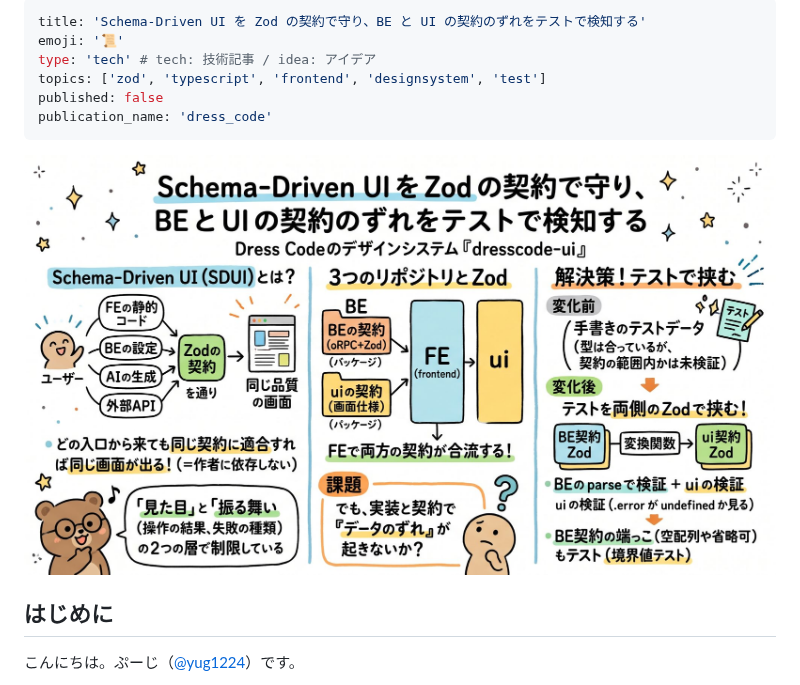
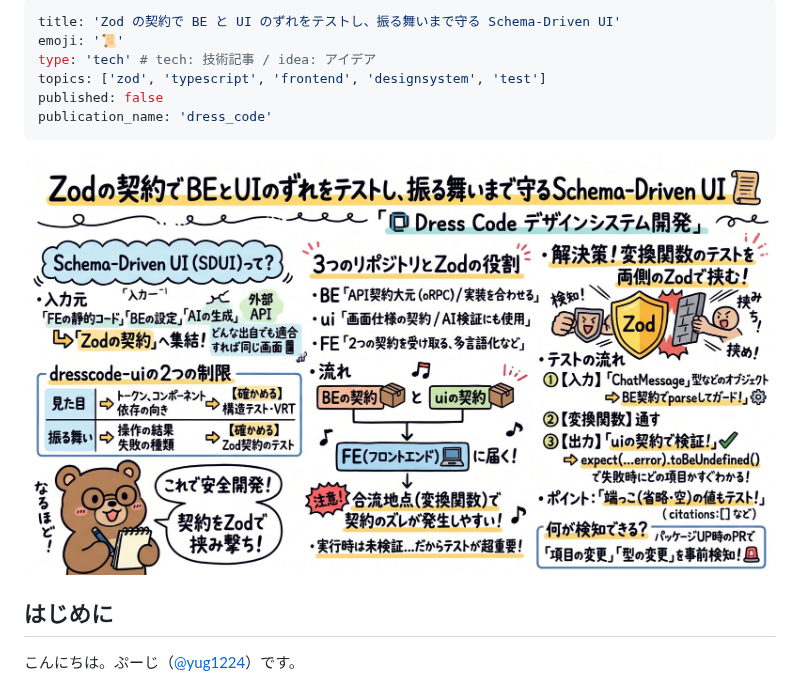
Before and after one commit to yug1224/zenn, a Markdown page: articles/fe01d8baae2aa8.md, the part around the change. GitHub-like rendering; pictures changed too: images/fe01d8baae2aa8/eyecatch.jpg.

Commit message:
docs(blog): SDUI 記事のタイトルに振る舞いまで守ることを入れる
- タイトルを「Zod の契約で BE と UI のずれをテストし、振る舞いまで守る Schema-Driven UI」に変える
- アイキャッチ画像を新しいタイトルに合わせた画像に差し替える

Co-authored-by: Claude <claude@anthropic.com>
Co-authored-by: Cursor <cursoragent@cursor.com>

```diff
--- a/articles/fe01d8baae2aa8.md
+++ b/articles/fe01d8baae2aa8.md
@@ -1,5 +1,5 @@
 ---
-title: 'Schema-Driven UI を Zod の契約で守り、BE と UI の契約のずれをテストで検知する'
+title: 'Zod の契約で BE と UI のずれをテストし、振る舞いまで守る Schema-Driven UI'
 emoji: '📜'
 type: 'tech' # tech: 技術記事 / idea: アイデア
 topics: ['zod', 'typescript', 'frontend', 'designsystem', 'test']
```
